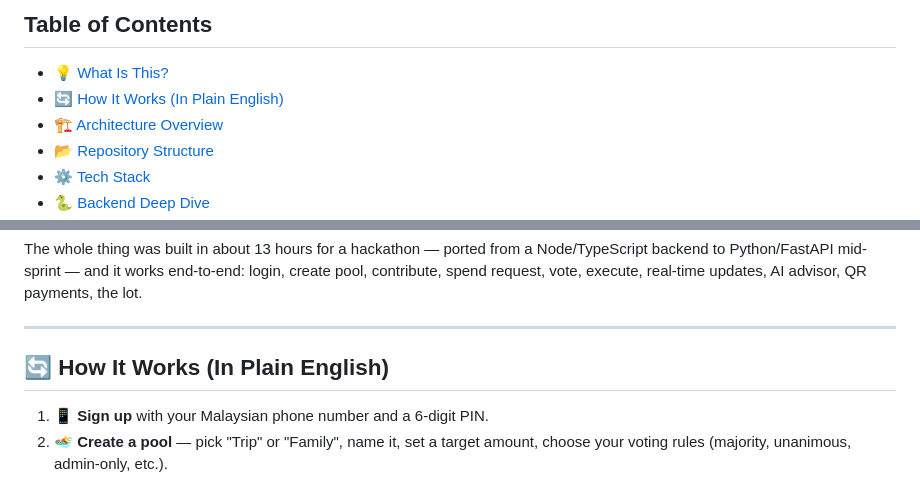
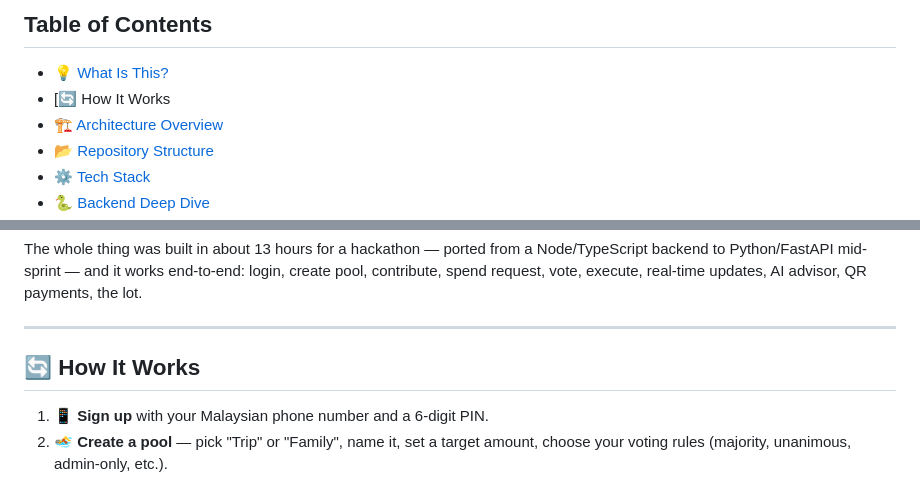
Before and after one commit to Scarce01/tng_group_wallet, a Markdown page: README.md, 2 parts joined by grey strips. GitHub-like rendering.

```diff
--- a/README.md
+++ b/README.md
@@ -27,7 +27,7 @@
 ## Table of Contents
 
 - [💡 What Is This?](#-what-is-this)
-- [🔄 How It Works (In Plain English)](#-how-it-works-in-plain-english)
+- [🔄 How It Works
 - [🏗️ Architecture Overview](#️-architecture-overview)
 - [📂 Repository Structure](#-repository-structure)
 - [⚙️ Tech Stack](#️-tech-stack)
@@ -61,7 +61,7 @@ The whole thing was built in about 13 hours for a hackathon — ported from a No
 
 ---
 
-## 🔄 How It Works (In Plain English)
+## 🔄 How It Works
 
 1. 📱 **Sign up** with your Malaysian phone number and a 6-digit PIN.
 2. 🏊 **Create a pool** — pick "Trip" or "Family", name it, set a target amount, choose your voting rules (majority, unanimous, admin-only, etc.).
```
